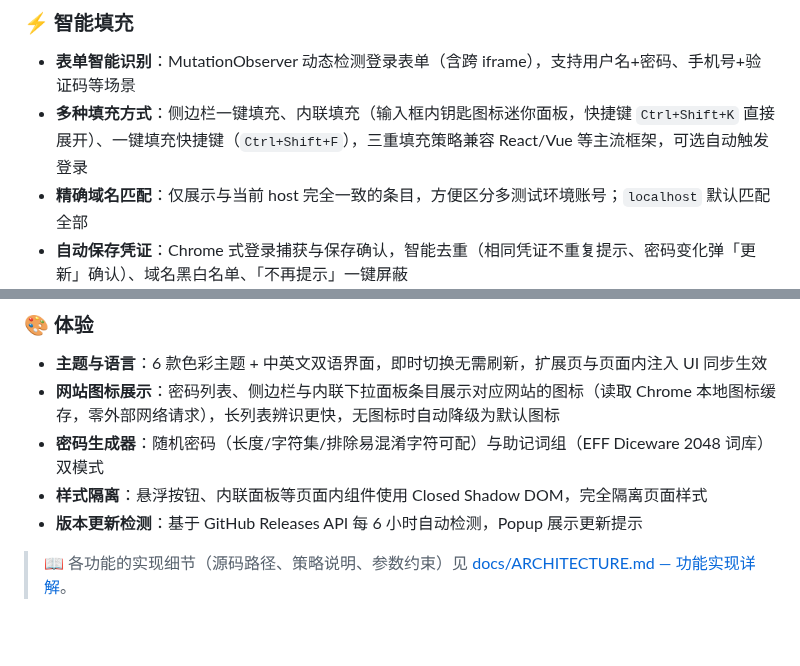
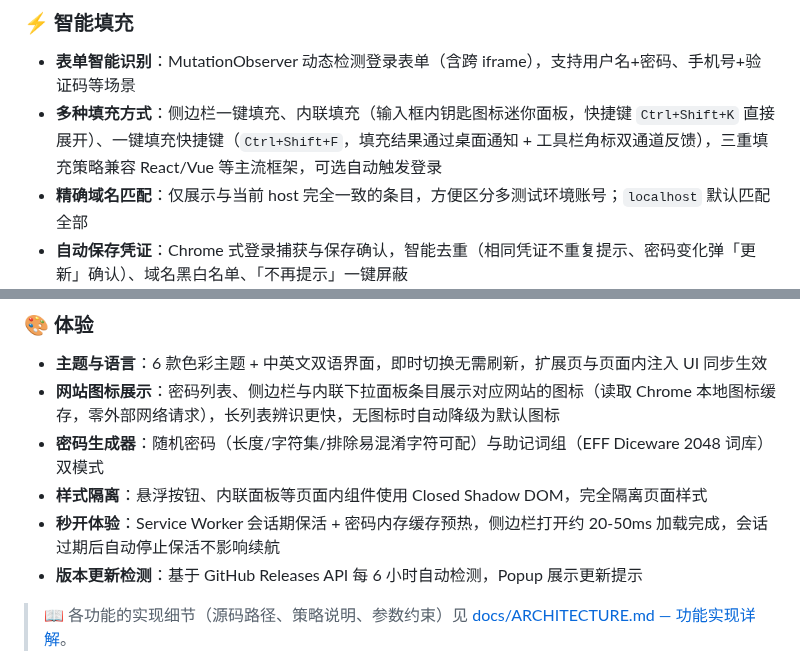
Before and after one commit to liaolongdong/account-password-helper, a Markdown page: README.md, 2 parts joined by grey strips. Drawn GitHub-style; blank space fills up the shorter version.

```diff
--- a/README.md
+++ b/README.md
@@ -45,7 +45,7 @@
 ### ⚡ 智能填充
 
 - **表单智能识别**：MutationObserver 动态检测登录表单（含跨 iframe），支持用户名+密码、手机号+验证码等场景
-- **多种填充方式**：侧边栏一键填充、内联填充（输入框内钥匙图标迷你面板，快捷键 `Ctrl+Shift+K` 直接展开）、一键填充快捷键（`Ctrl+Shift+F`），三重填充策略兼容 React/Vue 等主流框架，可选自动触发登录
+- **多种填充方式**：侧边栏一键填充、内联填充（输入框内钥匙图标迷你面板，快捷键 `Ctrl+Shift+K` 直接展开）、一键填充快捷键（`Ctrl+Shift+F`，填充结果通过桌面通知 + 工具栏角标双通道反馈），三重填充策略兼容 React/Vue 等主流框架，可选自动触发登录
 - **精确域名匹配**：仅展示与当前 host 完全一致的条目，方便区分多测试环境账号；`localhost` 默认匹配全部
 - **自动保存凭证**：Chrome 式登录捕获与保存确认，智能去重（相同凭证不重复提示、密码变化弹「更新」确认）、域名黑白名单、「不再提示」一键屏蔽
 
@@ -62,6 +62,7 @@
 - **网站图标展示**：密码列表、侧边栏与内联下拉面板条目展示对应网站的图标（读取 Chrome 本地图标缓存，零外部网络请求），长列表辨识更快，无图标时自动降级为默认图标
 - **密码生成器**：随机密码（长度/字符集/排除易混淆字符可配）与助记词组（EFF Diceware 2048 词库）双模式
 - **样式隔离**：悬浮按钮、内联面板等页面内组件使用 Closed Shadow DOM，完全隔离页面样式
+- **秒开体验**：Service Worker 会话期保活 + 密码内存缓存预热，侧边栏打开约 20-50ms 加载完成，会话过期后自动停止保活不影响续航
 - **版本更新检测**：基于 GitHub Releases API 每 6 小时自动检测，Popup 展示更新提示
 
 > 📖 各功能的实现细节（源码路径、策略说明、参数约束）见 [docs/ARCHITECTURE.md — 功能实现详解](./docs/ARCHITECTURE.md#功能实现详解)。
```
Also changed, not shown: README.en.md (+2 -1 lines), assets/screenshots/09-totp-code.png (added), assets/screenshots/10-health-check.png (added), assets/screenshots/11-inline-fill.png (added), assets/screenshots/12-theme-skin.png (added), 1 other file.
